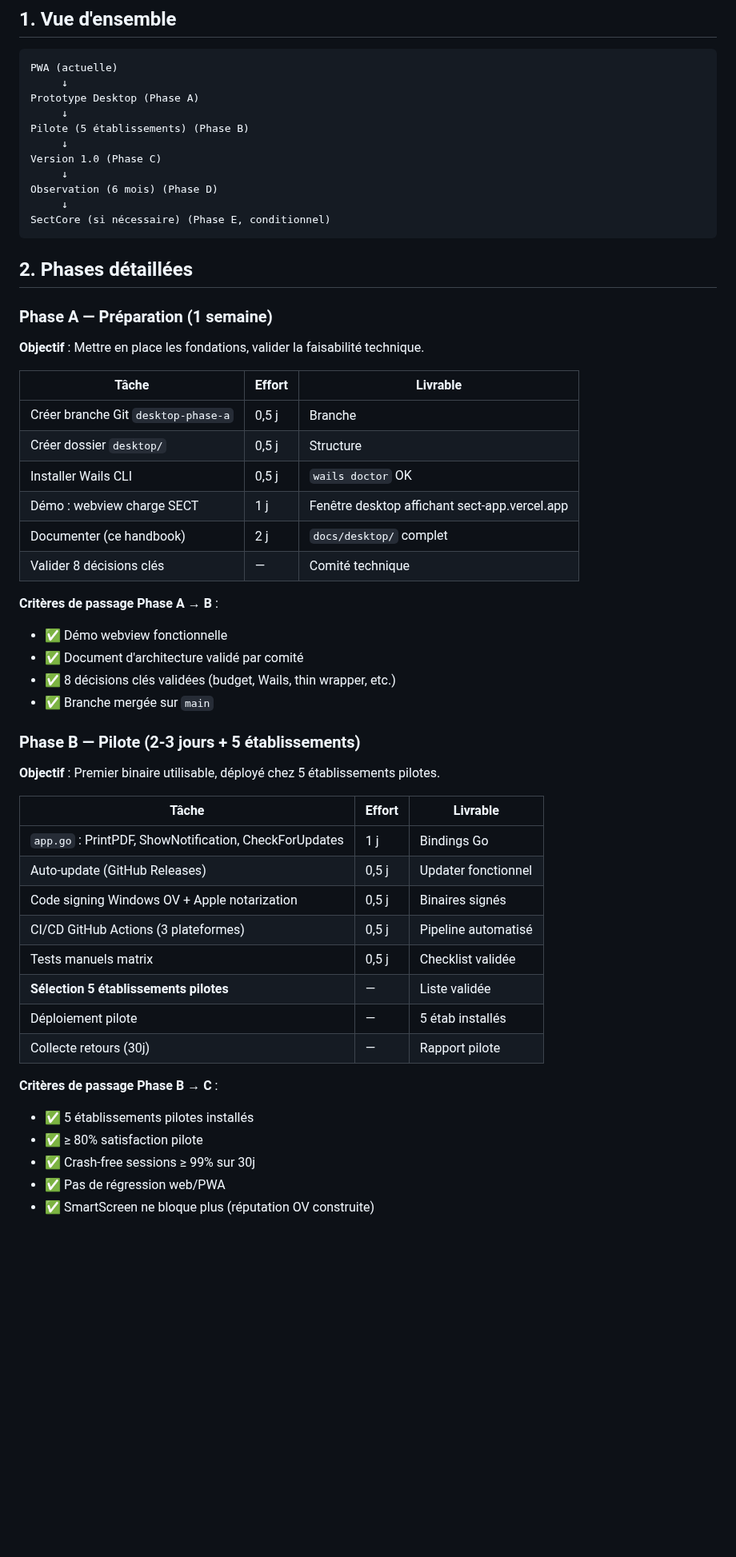
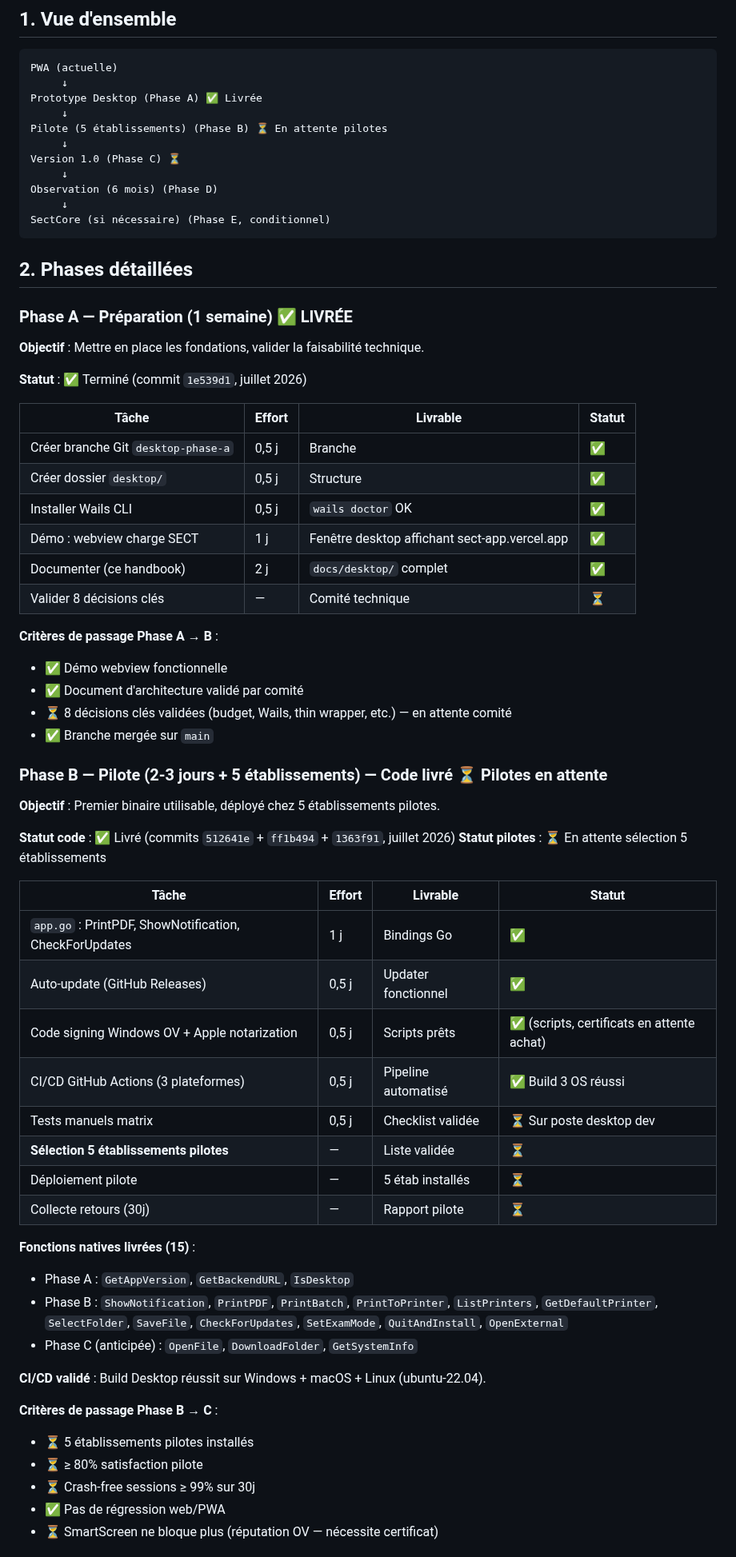
Before and after one commit to udevrard7/SECT, a Markdown page: docs/desktop/10-roadmap.md, the part around one of its changes. Shown at 80% size. Rendered like a GitHub page; blank space fills up the shorter version.

````diff
--- a/docs/desktop/10-roadmap.md
+++ b/docs/desktop/10-roadmap.md
@@ -7,11 +7,11 @@
 ```
 PWA (actuelle)
      ↓
-Prototype Desktop (Phase A)
+Prototype Desktop (Phase A) ✅ Livrée
      ↓
-Pilote (5 établissements) (Phase B)
+Pilote (5 établissements) (Phase B) ⏳ En attente pilotes
      ↓
-Version 1.0 (Phase C)
+Version 1.0 (Phase C) ⏳
      ↓
 Observation (6 mois) (Phase D)
      ↓
@@ -20,44 +20,56 @@ SectCore (si nécessaire) (Phase E, conditionnel)
 
 ## 2. Phases détaillées
 
-### Phase A — Préparation (1 semaine)
+### Phase A — Préparation (1 semaine) ✅ LIVRÉE
 
 **Objectif** : Mettre en place les fondations, valider la faisabilité technique.
 
-| Tâche | Effort | Livrable |
-|---|---|---|
-| Créer branche Git `desktop-phase-a` | 0,5 j | Branche |
-| Créer dossier `desktop/` | 0,5 j | Structure |
-| Installer Wails CLI | 0,5 j | `wails doctor` OK |
-| Démo : webview charge SECT | 1 j | Fenêtre desktop affichant sect-app.vercel.app |
-| Documenter (ce handbook) | 2 j | `docs/desktop/` complet |
-| Valider 8 décisions clés | — | Comité technique |
+**Statut** : ✅ Terminé (commit `1e539d1`, juillet 2026)
+
+| Tâche | Effort | Livrable | Statut |
+|---|---|---|---|
+| Créer branche Git `desktop-phase-a` | 0,5 j | Branche | ✅ |
+| Créer dossier `desktop/` | 0,5 j | Structure | ✅ |
+| Installer Wails CLI | 0,5 j | `wails doctor` OK | ✅ |
+| Démo : webview charge SECT | 1 j | Fenêtre desktop affichant sect-app.vercel.app | ✅ |
+| Documenter (ce handbook) | 2 j | `docs/desktop/` complet | ✅ |
+| Valider 8 décisions clés | — | Comité technique | ⏳ |
 
 **Critères de passage Phase A → B** :
 - ✅ Démo webview fonctionnelle
 - ✅ Document d'architecture validé par comité
-- ✅ 8 décisions clés validées (budget, Wails, thin wrapper, etc.)
+- ⏳ 8 décisions clés validées (budget, Wails, thin wrapper, etc.) — en attente comité
 - ✅ Branche mergée sur `main`
 
-### Phase B — Pilote (2-3 jours + 5 établissements)
+### Phase B — Pilote (2-3 jours + 5 établissements) — Code livré ⏳ Pilotes en attente
 
 **Objectif** : Premier binaire utilisable, déployé chez 5 établissements pilotes.
 
-| Tâche | Effort | Livrable |
-|---|---|---|
-| `app.go` : PrintPDF, ShowNotification, CheckForUpdates | 1 j | Bindings Go |
-| Auto-update (GitHub Releases) | 0,5 j | Updater fonctionnel |
-| Code signing Windows OV + Apple notarization | 0,5 j | Binaires signés |
-| CI/CD GitHub Actions (3 plateformes) | 0,5 j | Pipeline automatisé |
-| Tests manuels matrix | 0,5 j | Checklist validée |
-| **Sélection 5 établissements pilotes** | — | Liste validée |
-| Déploiement pilote | — | 5 étab installés |
-| Collecte retours (30j) | — | Rapport pilote |
+**Statut code** : ✅ Livré (commits `512641e` + `ff1b494` + `1363f91`, juillet 2026)
+**Statut pilotes** : ⏳ En attente sélection 5 établissements
+
+| Tâche | Effort | Livrable | Statut |
+|---|---|---|---|
+| `app.go` : PrintPDF, ShowNotification, CheckForUpdates | 1 j | Bindings Go | ✅ |
+| Auto-update (GitHub Releases) | 0,5 j | Updater fonctionnel | ✅ |
+| Code signing Windows OV + Apple notarization | 0,5 j | Scripts prêts | ✅ (scripts, certificats en attente achat) |
+| CI/CD GitHub Actions (3 plateformes) | 0,5 j | Pipeline automatisé | ✅ Build 3 OS réussi |
+| Tests manuels matrix | 0,5 j | Checklist validée | ⏳ Sur poste desktop dev |
+| **Sélection 5 établissements pilotes** | — | Liste validée | ⏳ |
+| Déploiement pilote | — | 5 étab installés | ⏳ |
+| Collecte retours (30j) | — | Rapport pilote | ⏳ |
+
+**Fonctions natives livrées (15)** :
+- Phase A : `GetAppVersion`, `GetBackendURL`, `IsDesktop`
+- Phase B : `ShowNotification`, `PrintPDF`, `PrintBatch`, `PrintToPrinter`, `ListPrinters`, `GetDefaultPrinter`, `SelectFolder`, `SaveFile`, `CheckForUpdates`, `SetExamMode`, `QuitAndInstall`, `OpenExternal`
+- Phase C (anticipée) : `OpenFile`, `DownloadFolder`, `GetSystemInfo`
+
+**CI/CD validé** : Build Desktop réussit sur Windows + macOS + Linux (ubuntu-22.04).
 
 **Critères de passage Phase B → C** :
-- ✅ 5 établissements pilotes installés
-- ✅ ≥ 80% satisfaction pilote
-- ✅ Crash-free sessions ≥ 99% sur 30j
+- ⏳ 5 établissements pilotes installés
+- ⏳ ≥ 80% satisfaction pilote
+- ⏳ Crash-free sessions ≥ 99% sur 30j
 - ✅ Pas de régression web/PWA
-- ✅ SmartScreen ne bloque plus (réputation OV construite)
+- ⏳ SmartScreen ne bloque plus (réputation OV — nécessite certificat)
 
````
Also changed, not shown: other parts of docs/desktop/10-roadmap.md (+25 -20 lines).
